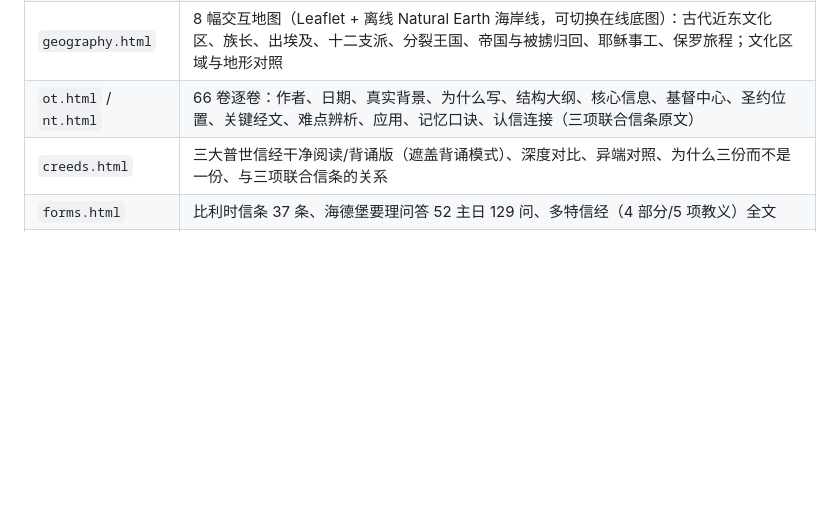
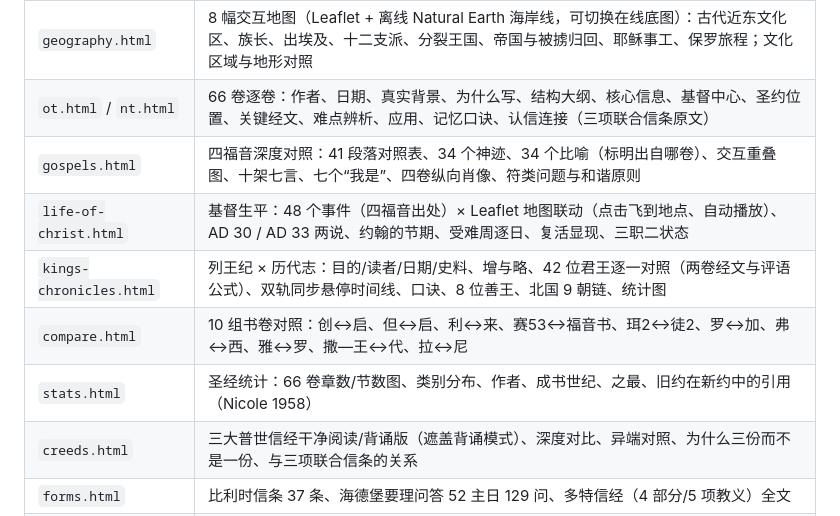
Before and after one commit to 07-Je-Grok-Love-Personal-20260928/whole-bible-study-continental-20261020-GROKstudy, a Markdown page: README.md, the part around one of its changes. Drawn GitHub-style; blank space fills up the shorter version.

```diff
--- a/README.md
+++ b/README.md
@@ -24,6 +24,11 @@
 | `timeline.html` | 11 时代、8 钉子年份、主时间线（约 60 个事件）、统一王国 3 王、以色列 19 王、犹大 20 位君王（全表）、南北诸王年代图（SVG）、先知对照、六大帝国、被掳与归回、两约之间、新约年代、信经历史 |
 | `geography.html` | 8 幅交互地图（Leaflet + 离线 Natural Earth 海岸线，可切换在线底图）：古代近东文化区、族长、出埃及、十二支派、分裂王国、帝国与被掳归回、耶稣事工、保罗旅程；文化区域与地形对照 |
 | `ot.html` / `nt.html` | 66 卷逐卷：作者、日期、真实背景、为什么写、结构大纲、核心信息、基督中心、圣约位置、关键经文、难点辨析、应用、记忆口诀、认信连接（三项联合信条原文） |
+| `gospels.html` | 四福音深度对照：41 段落对照表、34 个神迹、34 个比喻（标明出自哪卷）、交互重叠图、十架七言、七个“我是”、四卷纵向肖像、符类问题与和谐原则 |
+| `life-of-christ.html` | 基督生平：48 个事件（四福音出处）× Leaflet 地图联动（点击飞到地点、自动播放）、AD 30 / AD 33 两说、约翰的节期、受难周逐日、复活显现、三职二状态 |
+| `kings-chronicles.html` | 列王纪 × 历代志：目的/读者/日期/史料、增与略、42 位君王逐一对照（两卷经文与评语公式）、双轨同步悬停时间线、口诀、8 位善王、北国 9 朝链、统计图 |
+| `compare.html` | 10 组书卷对照：创↔启、但↔启、利↔来、赛53↔福音书、珥2↔徒2、罗↔加、弗↔西、雅↔罗、撒—王↔代、拉↔尼 |
+| `stats.html` | 圣经统计：66 卷章数/节数图、类别分布、作者、成书世纪、之最、旧约在新约中的引用（Nicole 1958） |
 | `creeds.html` | 三大普世信经干净阅读/背诵版（遮盖背诵模式）、深度对比、异端对照、为什么三份而不是一份、与三项联合信条的关系 |
 | `forms.html` | 比利时信条 37 条、海德堡要理问答 52 主日 129 问、多特信经（4 部分/5 项教义）全文 |
 | `memory.html` | 66 卷口诀总表、24 张闪卡、24 道选择题、8 个排序游戏、信经填空、两周记忆计划 |
```
Also changed, not shown: other parts of README.md (+20 -7 lines).
